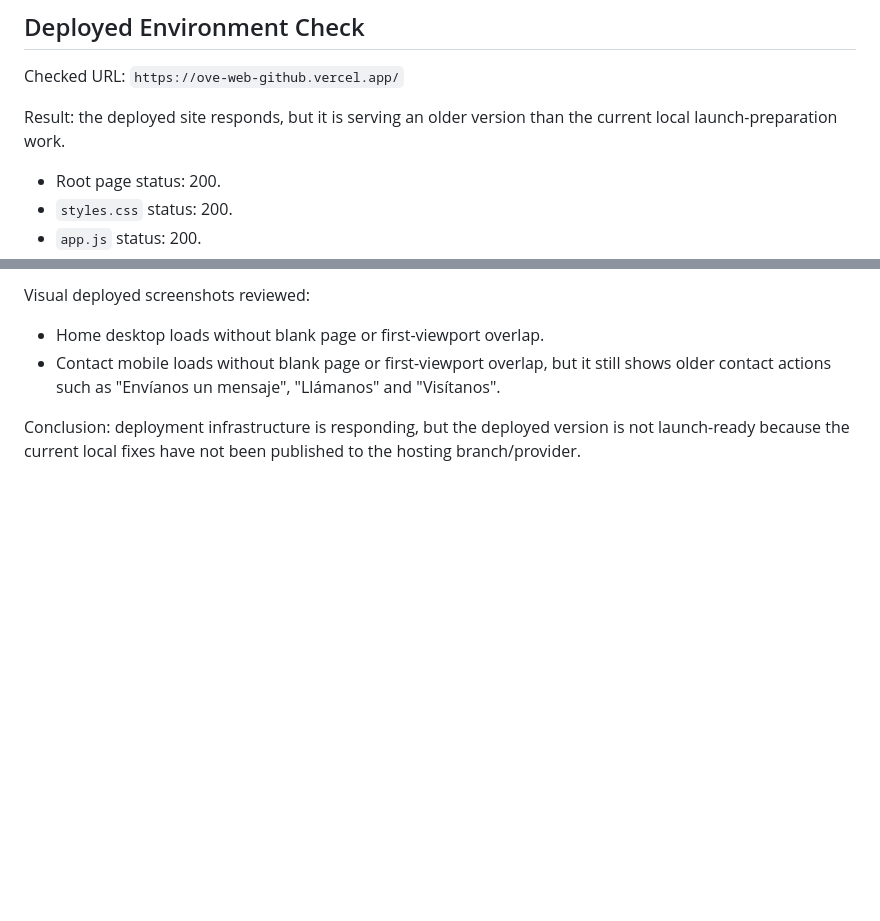
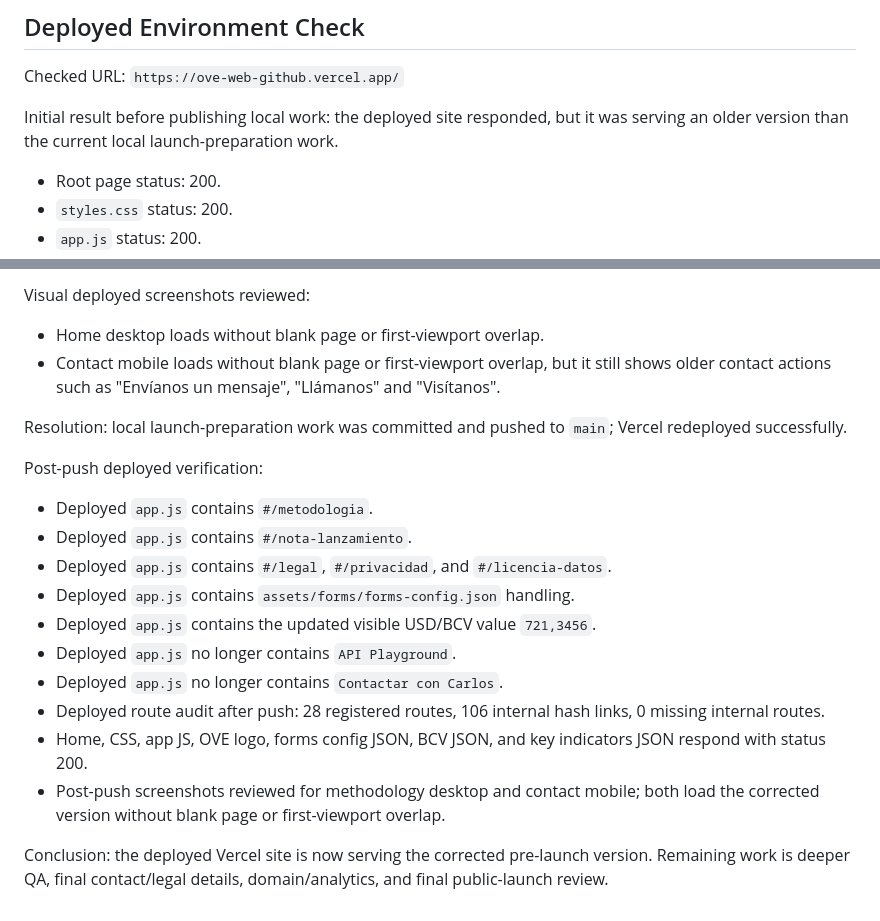
Before and after one commit to CarlosMarzol/OVE-web-github, a Markdown page: docs/OVE_QA_BASIC_20260714.md, 2 parts joined by grey strips. GitHub-like rendering; blank space fills up the shorter version.

Commit message:
Document deployed OVE QA status

```diff
--- a/docs/OVE_QA_BASIC_20260714.md
+++ b/docs/OVE_QA_BASIC_20260714.md
@@ -42,7 +42,7 @@ Scope: local basic quality review before public launch. This is not a full produ
 
 Checked URL: `https://ove-web-github.vercel.app/`
 
-Result: the deployed site responds, but it is serving an older version than the current local launch-preparation work.
+Initial result before publishing local work: the deployed site responded, but it was serving an older version than the current local launch-preparation work.
 
 - Root page status: 200.
 - `styles.css` status: 200.
@@ -67,4 +67,19 @@ Visual deployed screenshots reviewed:
 - Home desktop loads without blank page or first-viewport overlap.
 - Contact mobile loads without blank page or first-viewport overlap, but it still shows older contact actions such as "Envíanos un mensaje", "Llámanos" and "Visítanos".
 
-Conclusion: deployment infrastructure is responding, but the deployed version is not launch-ready because the current local fixes have not been published to the hosting branch/provider.
+Resolution: local launch-preparation work was committed and pushed to `main`; Vercel redeployed successfully.
+
+Post-push deployed verification:
+
+- Deployed `app.js` contains `#/metodologia`.
+- Deployed `app.js` contains `#/nota-lanzamiento`.
+- Deployed `app.js` contains `#/legal`, `#/privacidad`, and `#/licencia-datos`.
+- Deployed `app.js` contains `assets/forms/forms-config.json` handling.
+- Deployed `app.js` contains the updated visible USD/BCV value `721,3456`.
+- Deployed `app.js` no longer contains `API Playground`.
+- Deployed `app.js` no longer contains `Contactar con Carlos`.
+- Deployed route audit after push: 28 registered routes, 106 internal hash links, 0 missing internal routes.
+- Home, CSS, app JS, OVE logo, forms config JSON, BCV JSON, and key indicators JSON respond with status 200.
+- Post-push screenshots reviewed for methodology desktop and contact mobile; both load the corrected version without blank page or first-viewport overlap.
+
+Conclusion: the deployed Vercel site is now serving the corrected pre-launch version. Remaining work is deeper QA, final contact/legal details, domain/analytics, and final public-launch review.
```
Also changed, not shown: docs/OVE_LAUNCH_CHECKLIST.md (+2 -1 lines).
